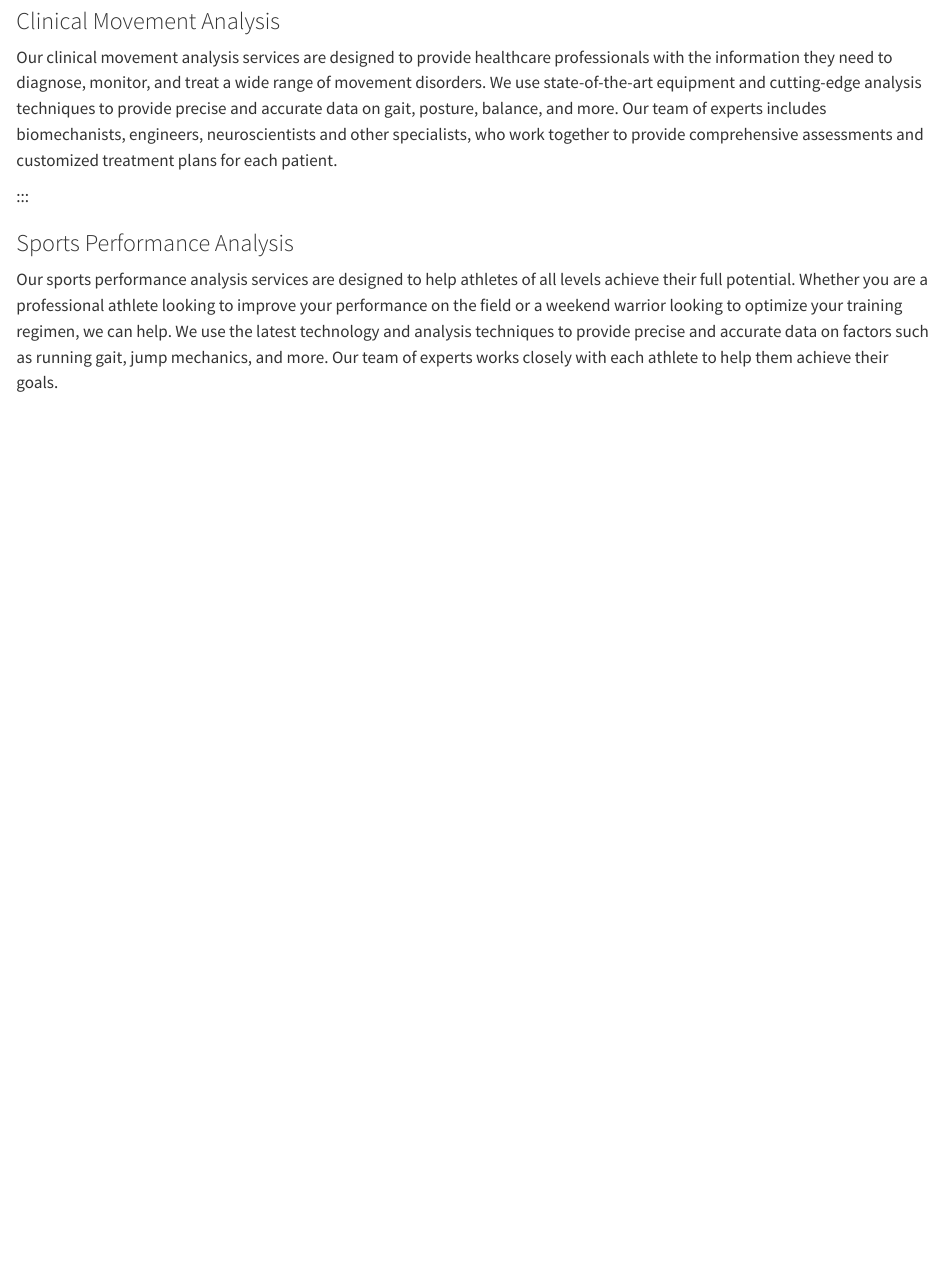
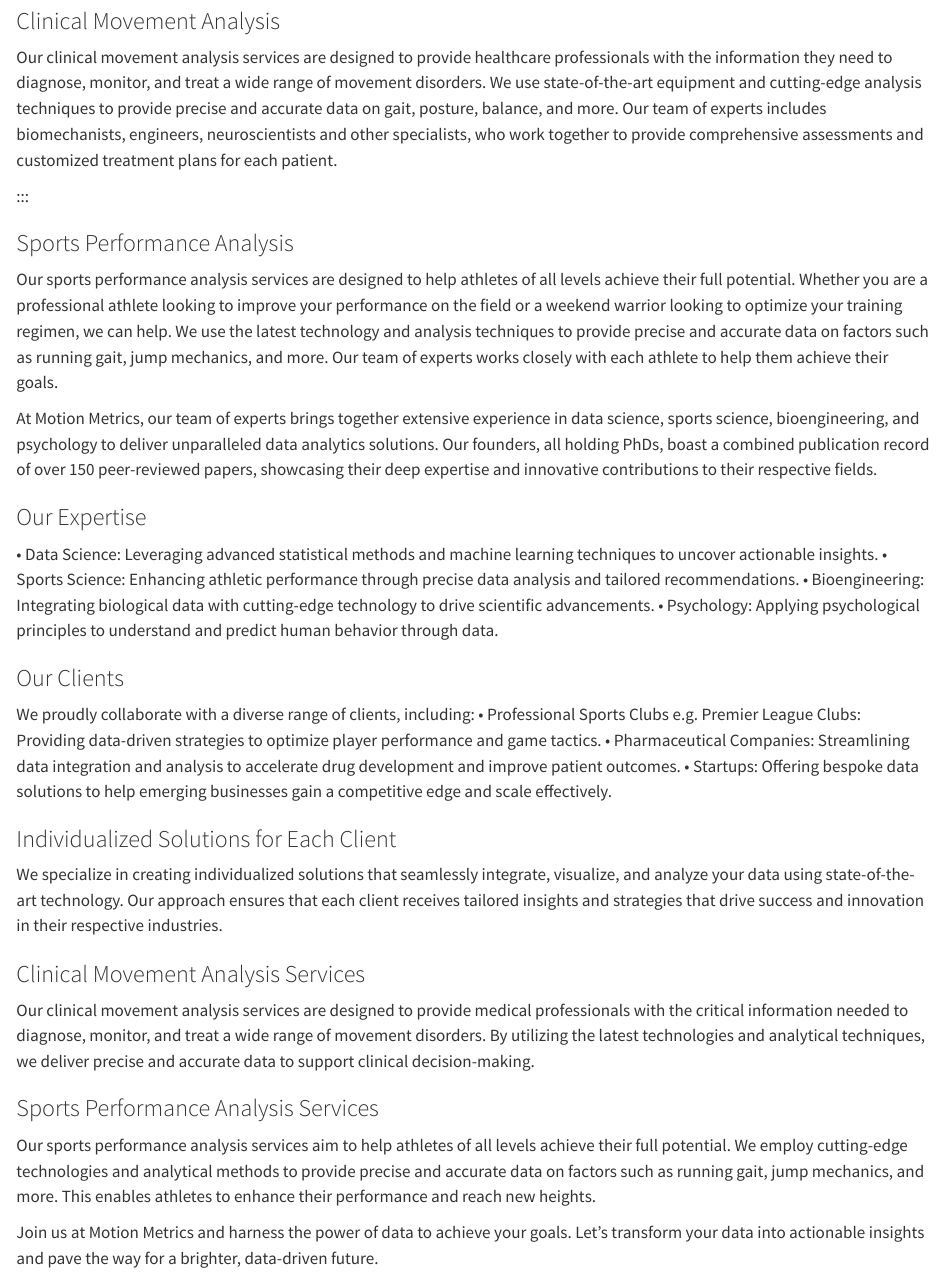
Before and after one commit to MotionMetricsLab/MotionMetricsLab.github.io, a Quarto document (services.qmd): the page in a window 1100 px wide, from 70 px down. Rendered offline with R 4.5, knitr and Pandoc in place of Quarto, with nearby package versions.

Commit message:
Update services.qmd

```diff
--- a/services.qmd
+++ b/services.qmd
@@ -13,3 +13,28 @@
 
 ### Sports Performance Analysis
 Our sports performance analysis services are designed to help athletes of all levels achieve their full potential. Whether you are a professional athlete looking to improve your performance on the field or a weekend warrior looking to optimize your training regimen, we can help. We use the latest technology and analysis techniques to provide precise and accurate data on factors such as running gait, jump mechanics, and more. Our team of experts works closely with each athlete to help them achieve their goals.
+
+At Motion Metrics, our team of experts brings together extensive experience in data science, sports science, bioengineering, and psychology to deliver unparalleled data analytics solutions. Our founders, all holding PhDs, boast a combined publication record of over 150 peer-reviewed papers, showcasing their deep expertise and innovative contributions to their respective fields.
+
+### Our Expertise
+•	Data Science: Leveraging advanced statistical methods and machine learning techniques to uncover actionable insights.
+•	Sports Science: Enhancing athletic performance through precise data analysis and tailored recommendations.
+•	Bioengineering: Integrating biological data with cutting-edge technology to drive scientific advancements.
+•	Psychology: Applying psychological principles to understand and predict human behavior through data.
+
+### Our Clients
+We proudly collaborate with a diverse range of clients, including:
+•	Professional Sports Clubs e.g. Premier League Clubs: Providing data-driven strategies to optimize player performance and game tactics.
+•	Pharmaceutical Companies: Streamlining data integration and analysis to accelerate drug development and improve patient outcomes.
+•	Startups: Offering bespoke data solutions to help emerging businesses gain a competitive edge and scale effectively.
+
+### Individualized Solutions for Each Client
+We specialize in creating individualized solutions that seamlessly integrate, visualize, and analyze your data using state-of-the-art technology. Our approach ensures that each client receives tailored insights and strategies that drive success and innovation in their respective industries.
+
+### Clinical Movement Analysis Services
+Our clinical movement analysis services are designed to provide medical professionals with the critical information needed to diagnose, monitor, and treat a wide range of movement disorders. By utilizing the latest technologies and analytical techniques, we deliver precise and accurate data to support clinical decision-making.
+
+### Sports Performance Analysis Services
+Our sports performance analysis services aim to help athletes of all levels achieve their full potential. We employ cutting-edge technologies and analytical methods to provide precise and accurate data on factors such as running gait, jump mechanics, and more. This enables athletes to enhance their performance and reach new heights.
+
+Join us at Motion Metrics and harness the power of data to achieve your goals. Let’s transform your data into actionable insights and pave the way for a brighter, data-driven future.
```
